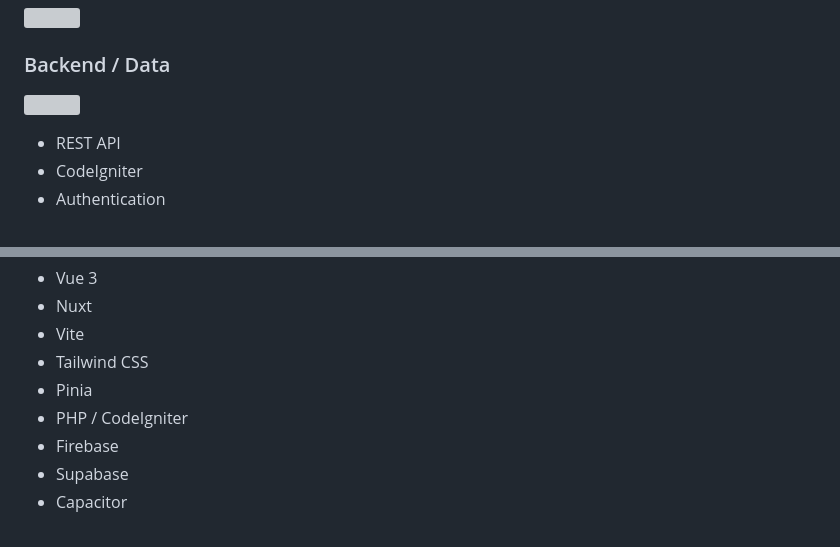
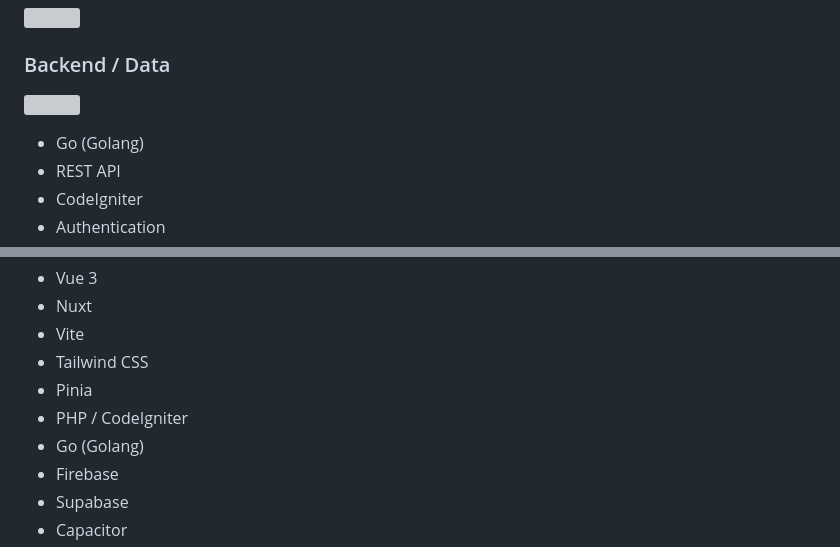
Before and after one commit to mangohyu/mangohyu, a Markdown page: README.md, 2 parts joined by grey strips. Rendered like a GitHub page; grey boxes are pictures that could not be loaded.

```diff
--- a/README.md
+++ b/README.md
@@ -109,5 +109,6 @@ Nuxt 기반의 인터랙티브 웹 프로젝트를 개발하고 있습니다.
 </p>
 
+- Go (Golang)
 - REST API
 - CodeIgniter
 - Authentication
@@ -211,6 +212,7 @@ Real-world Test
 - Tailwind CSS
 - Pinia
 - PHP / CodeIgniter
+- Go (Golang)
 - Firebase
 - Supabase
 - Capacitor
```
Also changed, not shown: other parts of README.md (+1 -1 lines).
